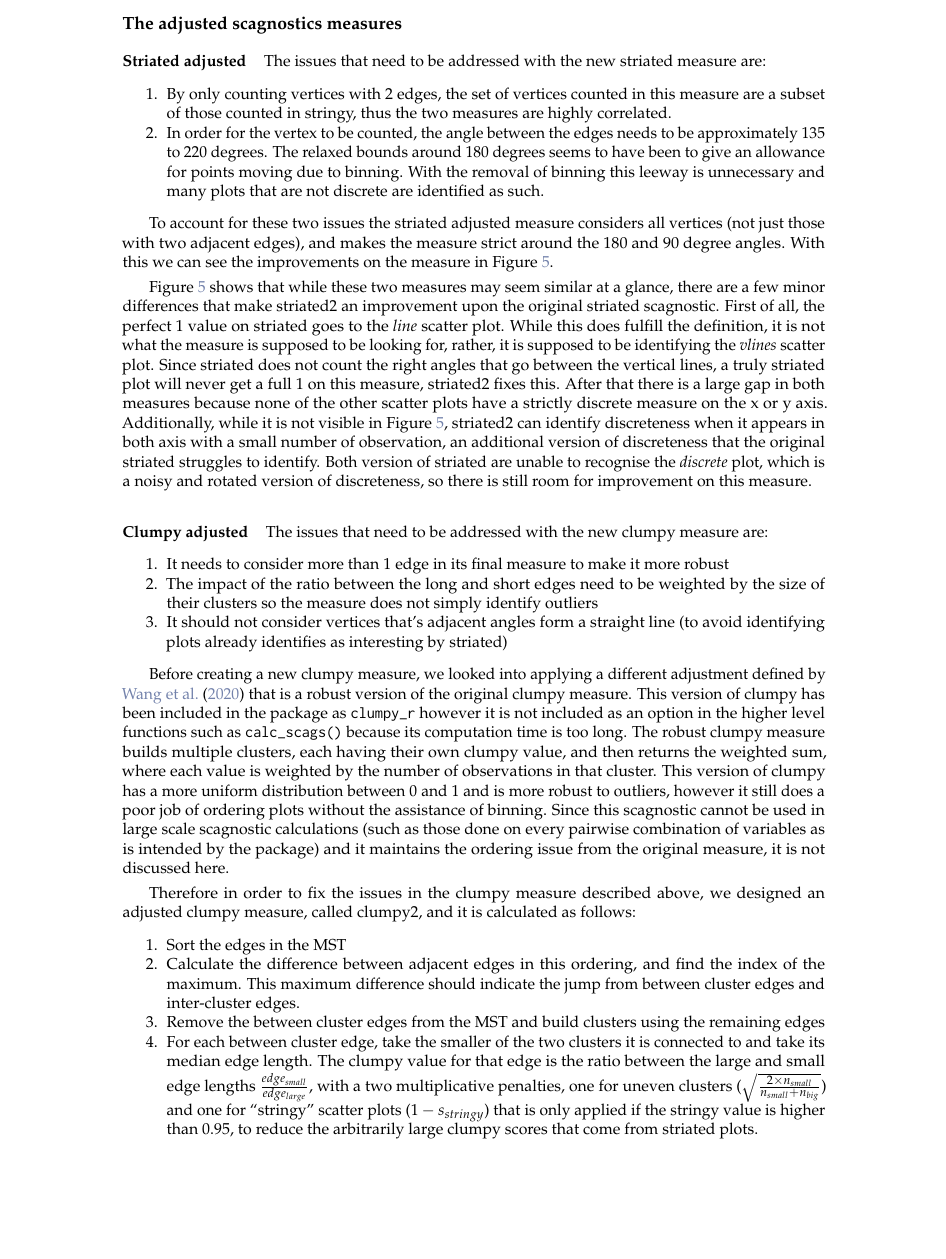
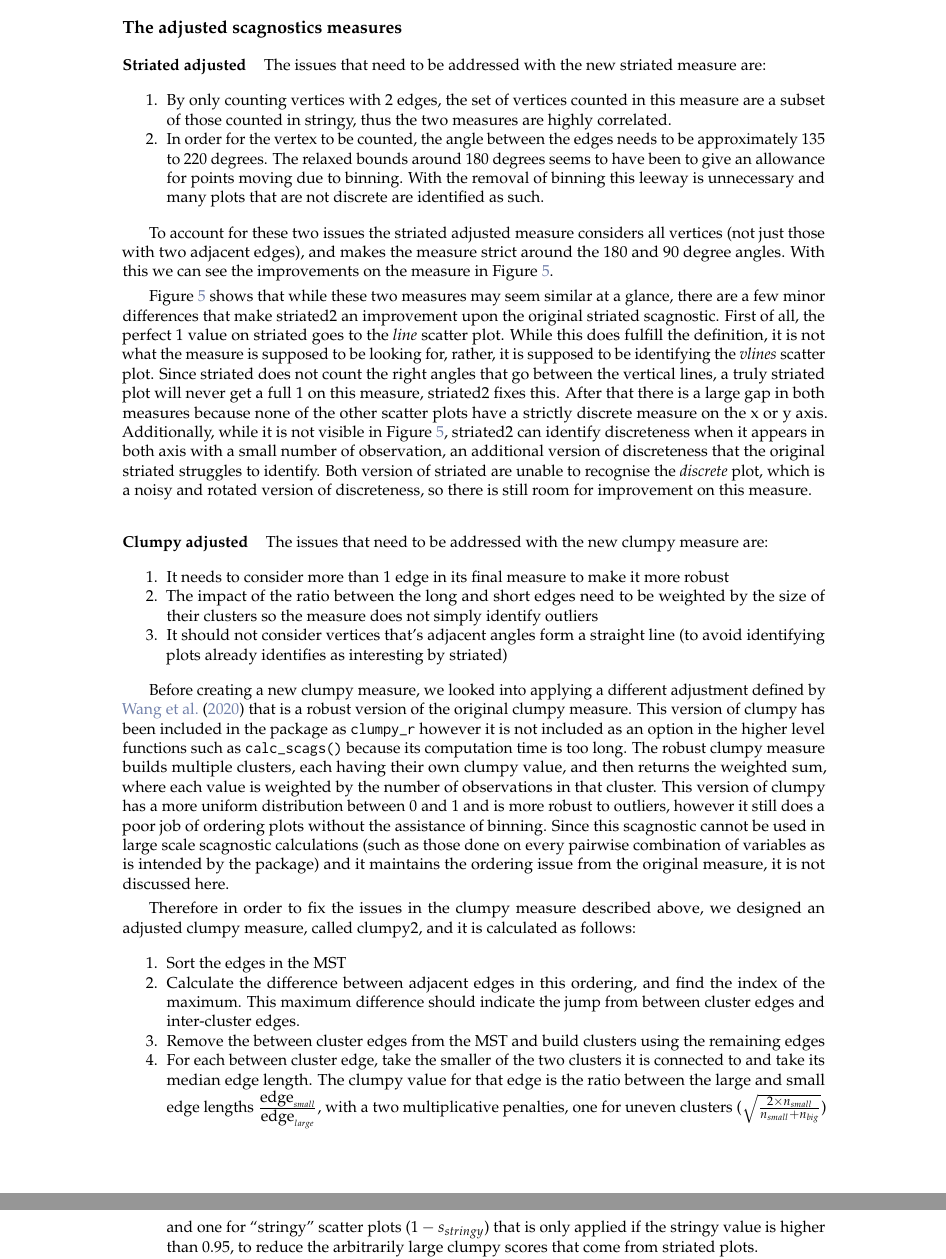
Before and after one commit to harriet-mason/paper-cassowaryr, a LaTeX document (paper-RJ/RJwrapper.tex, which reads paper-RJ/mason-lee-laa-cook.tex): part of page 7 of 19 before the commit and two parts of pages 7 and 8 of 19 after it, the two joined at a grey line, cut so that both start at the same text, the shorter picture padded with empty space. Compiled offline with pdfLaTeX.

Commit message:
final compile

```diff
--- a/paper-RJ/mason-lee-laa-cook.tex
+++ b/paper-RJ/mason-lee-laa-cook.tex
@@ -529,8 +529,8 @@ calculated as follows:
   For each between cluster edge, take the smaller of the two clusters it
   is connected to and take its median edge length. The clumpy value for
   that edge is the ratio between the large and small edge lengths
-  \(\frac{edge_{small}}{edge_{large}}\), with a two multiplicative
-  penalties, one for uneven clusters
+  \(\frac{\mbox{edge}_{small}}{\mbox{edge}_{large}}\), with a two
+  multiplicative penalties, one for uneven clusters
   (\(\sqrt\frac{2\times n_{small}}{n_{small}+n_{big}}\)) and one for
   ``stringy'' scatter plots (\(1-s_{stringy}\)) that is only applied if
   the stringy value is higher than 0.95, to reduce the arbitrarily large
```
Also changed, not shown: paper-RJ/RJwrapper.pdf, paper-RJ/mason-lee-laa-cook.tex (6 more changed lines).
